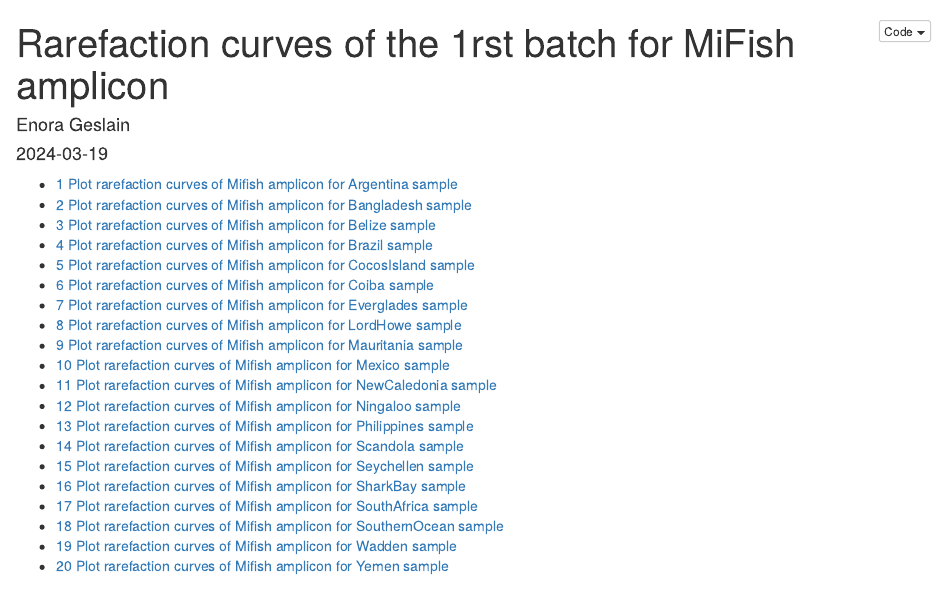
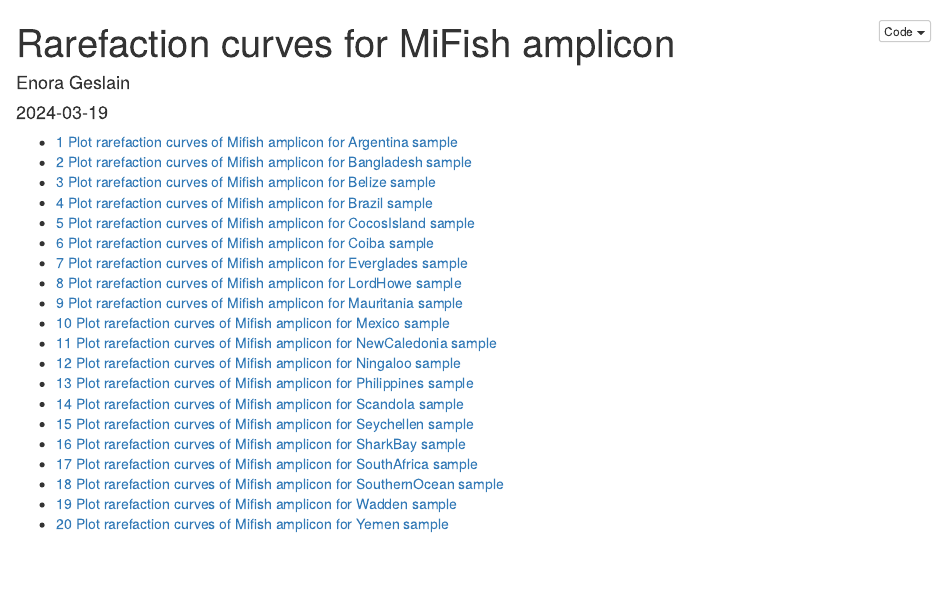
Before and after one commit to iobis/edna-analysis-enora, an R Markdown document (rarefaction_iNEXT.Rmd): the page in a window 1100 px wide, from its top. Rendered offline with R 4.5, knitr and Pandoc, with nearby package versions; some code elsewhere in the file could not run offline.

Commit message:
Change title rarefaction_iNEXT.Rmd

```diff
--- a/rarefaction_iNEXT.Rmd
+++ b/rarefaction_iNEXT.Rmd
@@ -1,5 +1,5 @@
 ---
-title: "Rarefaction curves of the 1rst batch for MiFish amplicon"
+title: "Rarefaction curves for MiFish amplicon"
 author: "Enora Geslain"
 date: "`r Sys.Date()`"
 output:
```
